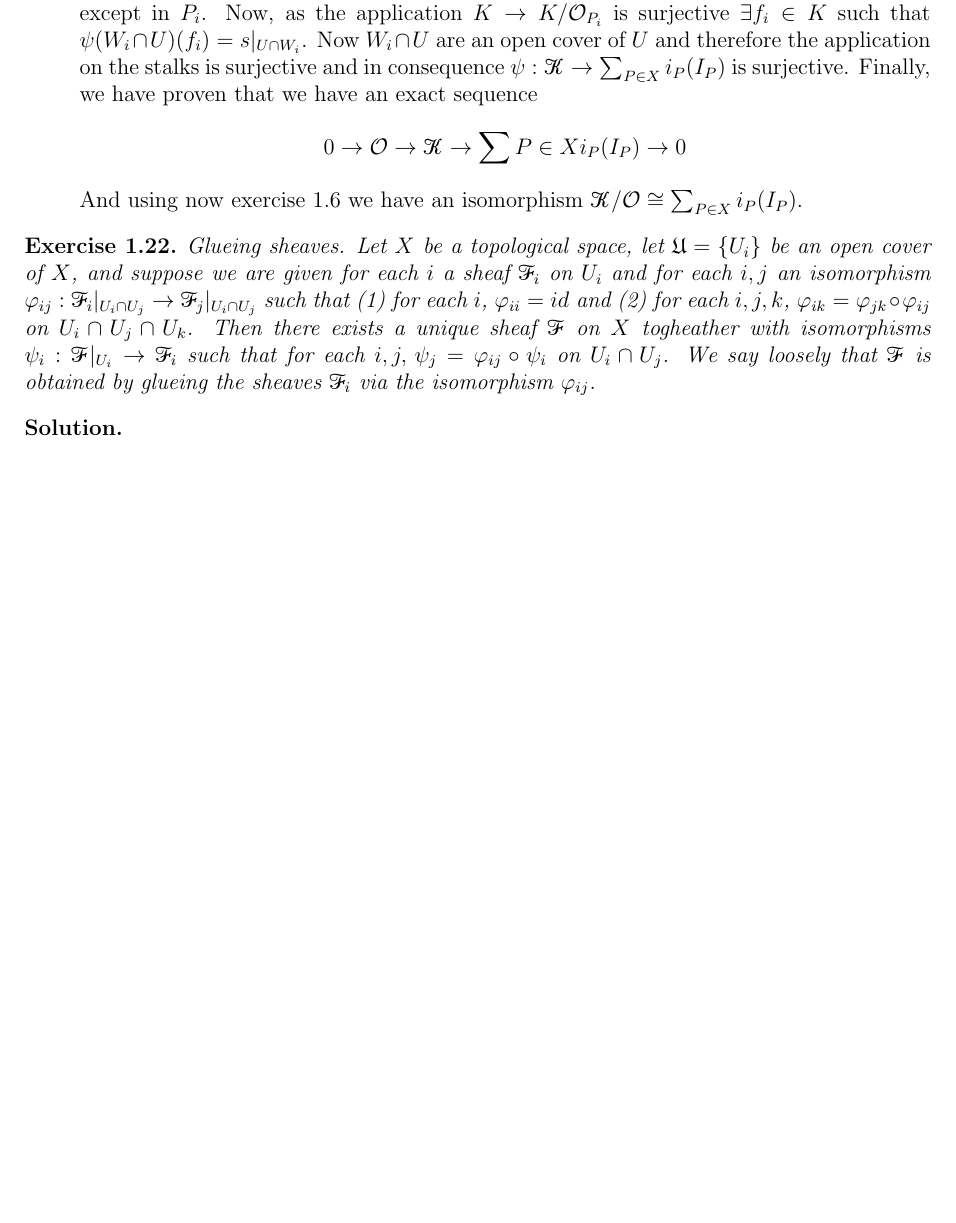
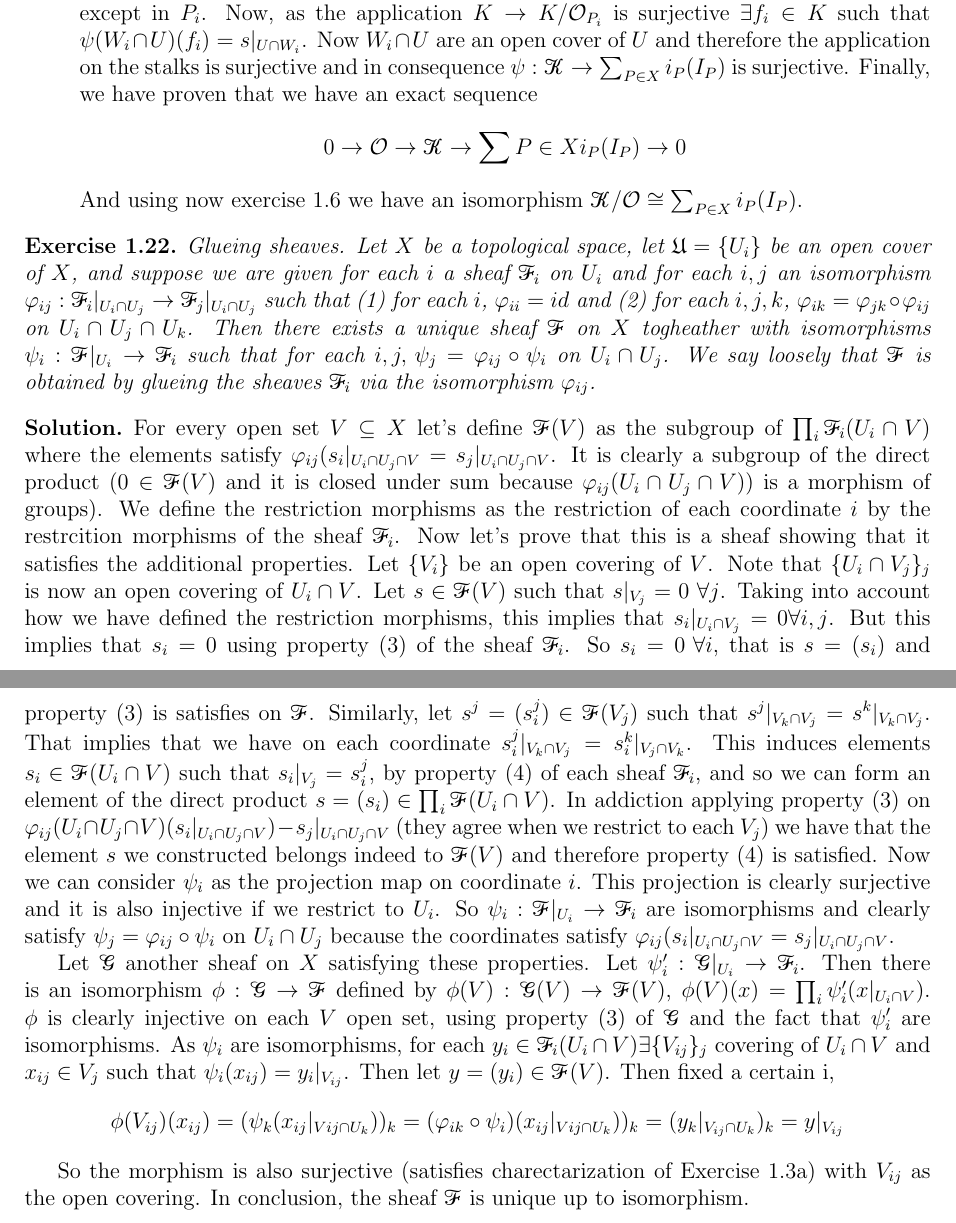
Before and after one commit to oriolvelasco/Hartshorne, a LaTeX document (problems.tex): part of page 15 of 15 before the commit and two parts of pages 15 and 16 of 16 after it, the two joined at a grey line, cut so that both start at the same text, the shorter picture padded with empty space. Compiled offline with pdfLaTeX.

Commit message:
Problema22

```diff
--- a/problems.tex
+++ b/problems.tex
@@ -476,7 +476,14 @@
 \end{ex}
 
 \begin{sol}
+	For every open set $V \subseteq X$ let's define $\sF(V)$ as the subgroup of $\prod_{i} \sF_i(U_i \cap V)$ where the elements satisfy $\varphi_{ij}(s_i|_{U_i \cap U_j \cap V} = s_j|_{U_i \cap U_j \cap V}$. It is clearly a subgroup of the direct product ($0 \in \sF(V)$ and it is closed under sum because $\varphi_{ij}(U_i \cap U_j \cap V))$ is a morphism of groups). We define the restriction morphisms as the restriction of each coordinate $i$ by the restrcition morphisms of the sheaf $\sF_i$. Now let's prove that this is a sheaf showing that it satisfies the additional properties. Let $\{V_i\}$ be an open covering of $V$. Note that $\{U_i \cap V_j\}_j$ is now an open covering of $U_i \cap V$. Let $s \in \sF(V)$ such that $s|_{V_j} = 0 \, \, \forall j$. Taking into account how we have defined the restriction morphisms, this implies that $s_i|_{U_i \cap V_j} = 0 \forall i,j$. But this implies that $s_i = 0$ using property (3) of the sheaf $\sF_i$. So $s_i = 0 \, \, \forall i$, that is $s = (s_i)$ and property (3) is satisfies on $\sF$. Similarly, let $s^j = (s_i^j) \in \sF(V_j)$ such that $s^j|_{V_k \cap V_j} = s^k|_{V_k \cap V_j}$. That implies that we have on each coordinate $s^j_i|_{V_k \cap V_j} = s^k_i|_{V_j \cap V_k}$. This induces elements $s_i \in \sF(U_i \cap V)$ such that $s_i|_{V_j} = s_i^j$, by property (4) of each sheaf $\sF_i$, and so we can form an element of the direct product $s = (s_i) \in \prod_{i} \sF(U_i \cap V)$. In addiction applying property (3) on $\varphi_{ij}(U_i \cap U_j \cap V)(s_i|_{U_i \cap U_j \cap V}) - s_j|_{U_i \cap U_j \cap V}$ (they agree when we restrict to each $V_j$) we have that the element $s$ we constructed belongs indeed to $\sF(V)$ and therefore property (4) is satisfied. Now we can consider $\psi_i$ as the projection map on coordinate $i$. This projection is clearly surjective and it is also injective if we restrict to $U_i$. So $\psi_i: \sF|_{U_i} \to \sF_i$ are isomorphisms and clearly satisfy $\psi_j = \varphi_{ij} \circ \psi_i$ on $U_i \cap U_j$ because the coordinates satisfy $\varphi_{ij}(s_i|_{U_i \cap U_j \cap V} = s_j|_{U_i \cap U_j \cap V}$.
 
+	Let $\sG$ another sheaf on $X$ satisfying these properties. Let $\psi_i': \sG|_{U_i} \to \sF_i$. Then there is an isomorphism $\phi: \sG \to \sF$ defined by $\phi(V): \sG(V) \to \sF(V)$, $\phi(V)(x) = \prod_i \psi_i'(x|_{U_i \cap V})$. $\phi$ is clearly injective on each $V$ open set, using property (3) of $\sG$ and the fact that $\psi_i'$ are isomorphisms. As $\psi_i$ are isomorphisms, for each $y_i \in \sF_i(U_i \cap V) \exists \{V_{ij}\}_j$ covering of $U_i \cap V$ and $x_{ij} \in V_j$ such that $\psi_i(x_{ij}) = y_i|_{V_{ij}}$. Then let $y = (y_i) \in \sF(V)$. Then fixed a certain i,
+	\[
+		\phi(V_{ij})(x_{ij}) = (\psi_k(x_{ij}|_{V{ij} \cap U_k}))_k = (\varphi_{ik} \circ \psi_i)(x_{ij}|_{V{ij} \cap U_k}))_k = (y_k|_{V_{ij} \cap U_k})_k = y|_{V_{ij}}
+	\]
+
+	So the morphism is also surjective (satisfies charectarization of Exercise 1.3a) with $V_{ij}$ as the open covering. In conclusion, the sheaf $\sF$ is unique up to isomorphism.
 \end{sol}
 
 
```
Also changed, not shown: problems.pdf, 1 other file.
